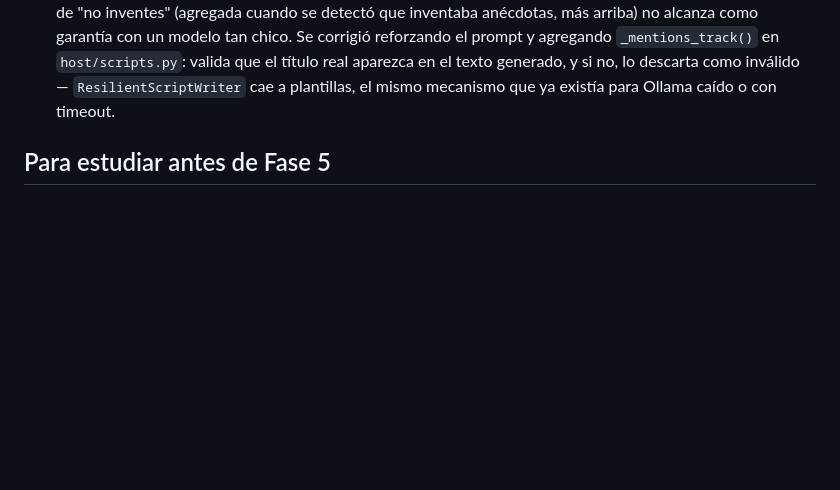
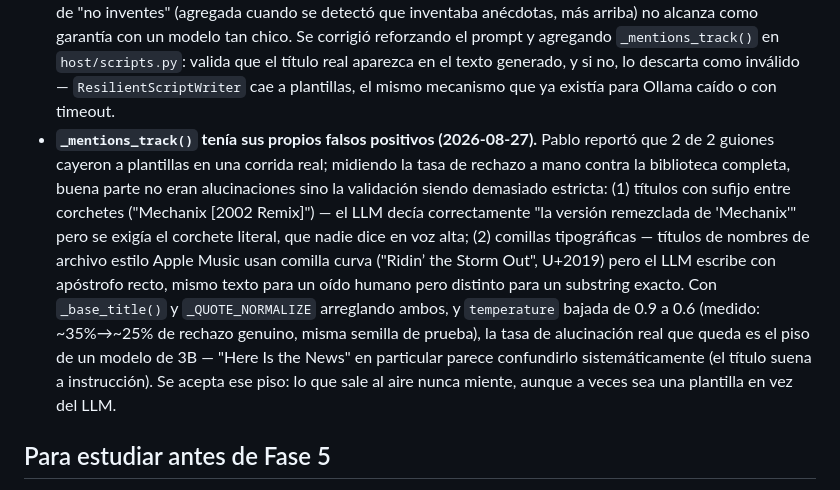
Before and after one commit to Skayear/SkyWave-FM, a Markdown page: docs/fase-4-el-locutor.md, the part around the change. Drawn GitHub-style; blank space fills up the shorter version.

Commit message:
docs: registrar la investigación de falsos positivos en _mentions_track
Co-Authored-By: Claude Fable 5 <noreply@anthropic.com>

```diff
--- a/docs/fase-4-el-locutor.md
+++ b/docs/fase-4-el-locutor.md
@@ -119,6 +119,23 @@ pipeline de voz se reporta y el tema entra igual.
   aparezca en el texto generado, y si no, lo descarta como inválido —
   `ResilientScriptWriter` cae a plantillas, el mismo mecanismo que ya
   existía para Ollama caído o con timeout.
+- **`_mentions_track()` tenía sus propios falsos positivos (2026-08-27).**
+  Pablo reportó que 2 de 2 guiones cayeron a plantillas en una corrida
+  real; midiendo la tasa de rechazo a mano contra la biblioteca completa,
+  buena parte no eran alucinaciones sino la validación siendo demasiado
+  estricta: (1) títulos con sufijo entre corchetes ("Mechanix [2002
+  Remix]") — el LLM decía correctamente "la versión remezclada de
+  'Mechanix'" pero se exigía el corchete literal, que nadie dice en voz
+  alta; (2) comillas tipográficas — títulos de nombres de archivo estilo
+  Apple Music usan comilla curva ("Ridin’ the Storm Out", U+2019) pero el
+  LLM escribe con apóstrofo recto, mismo texto para un oído humano pero
+  distinto para un substring exacto. Con `_base_title()` y
+  `_QUOTE_NORMALIZE` arreglando ambos, y `temperature` bajada de 0.9 a
+  0.6 (medido: ~35%→~25% de rechazo genuino, misma semilla de prueba), la
+  tasa de alucinación real que queda es el piso de un modelo de 3B —
+  "Here Is the News" en particular parece confundirlo sistemáticamente
+  (el título suena a instrucción). Se acepta ese piso: lo que sale al
+  aire nunca miente, aunque a veces sea una plantilla en vez del LLM.
 
 ## Para estudiar antes de Fase 5
 
```
